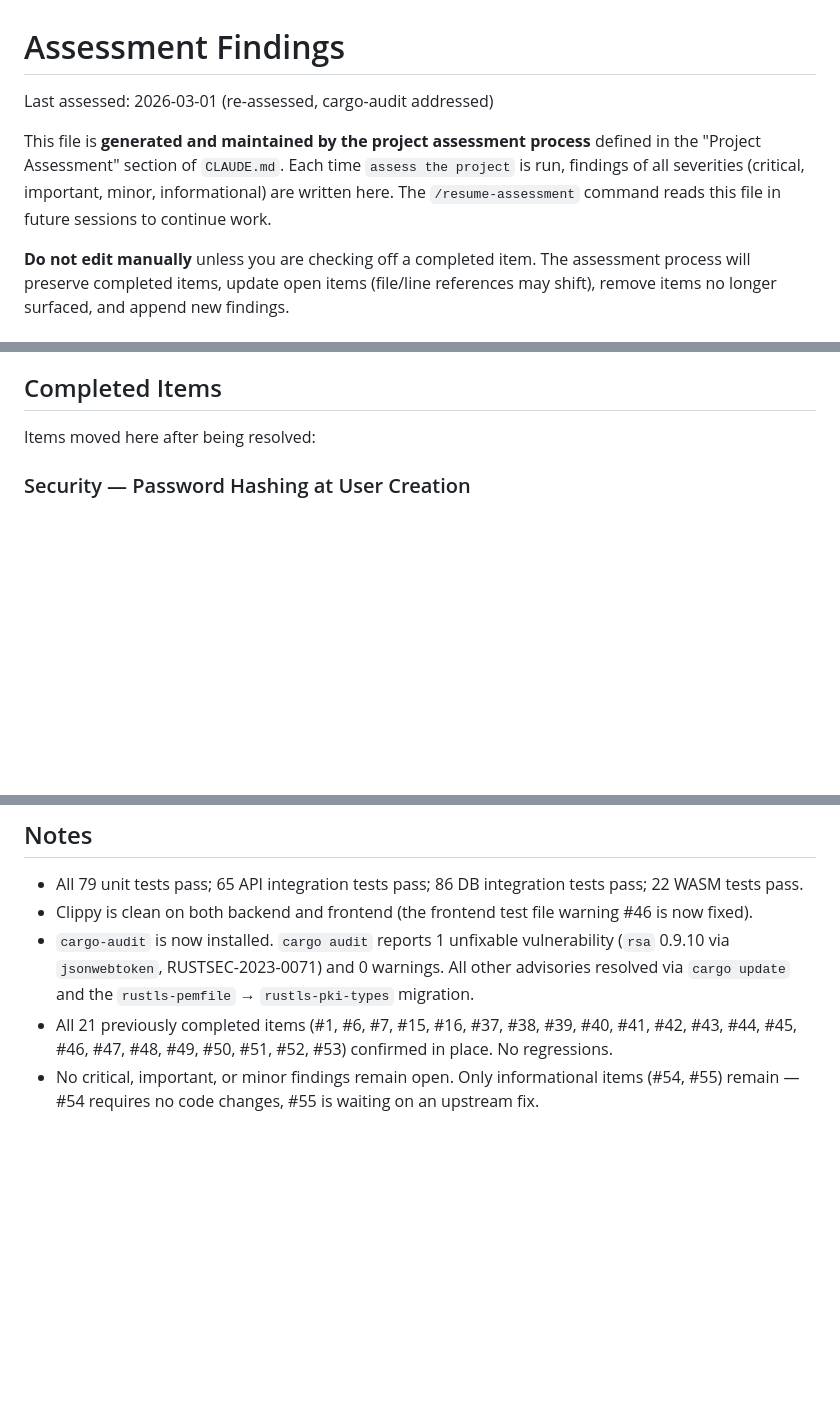
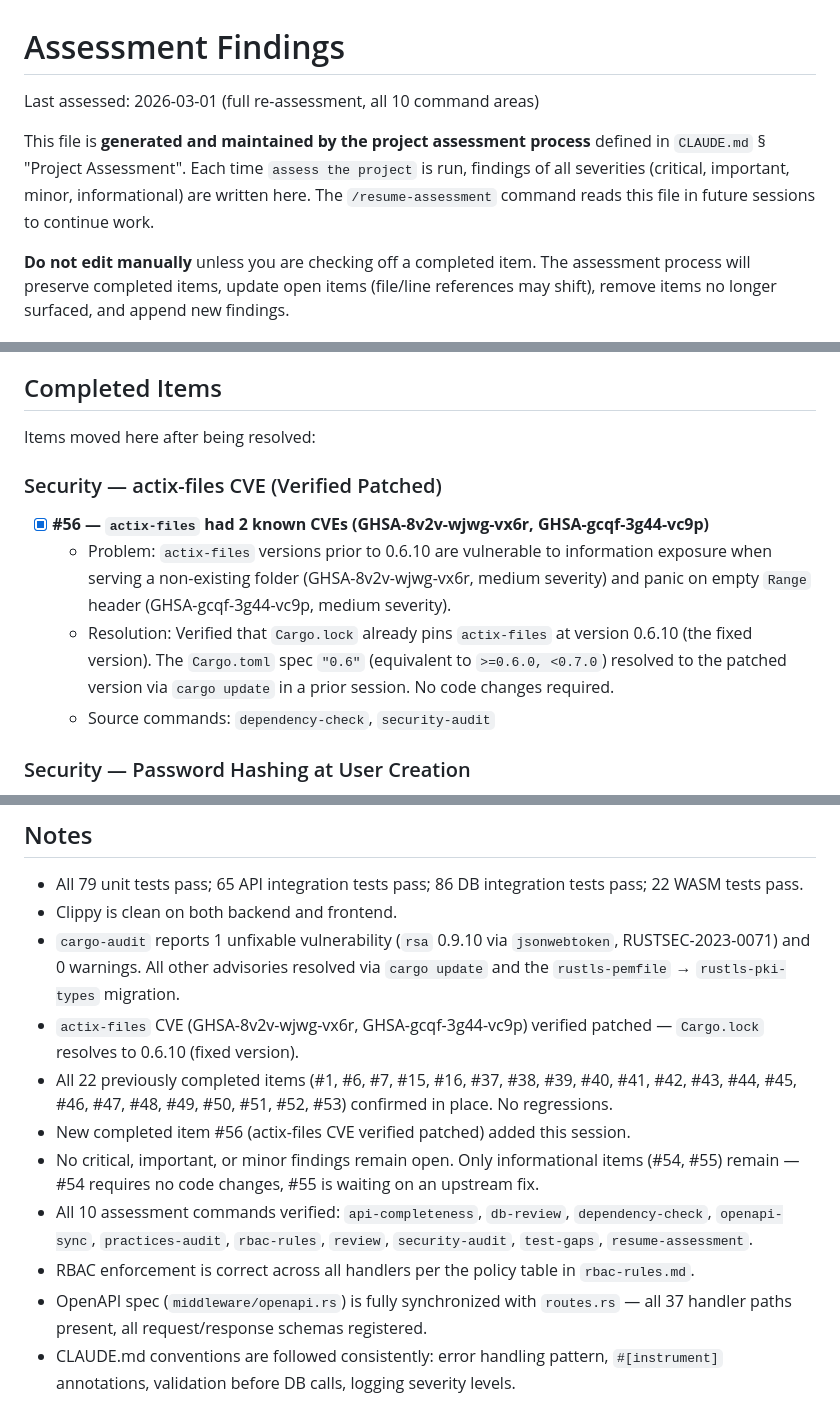
Before and after one commit to Ralph-Zitz/omp-breakfast, a Markdown page: .claude/assessment-findings.md, 3 parts joined by grey strips. GitHub-like rendering; blank space fills up the shorter version.

Commit message:
docs: update assessment findings with full re-assessment results

```diff
--- a/.claude/assessment-findings.md
+++ b/.claude/assessment-findings.md
@@ -1,8 +1,8 @@
 # Assessment Findings
 
-Last assessed: 2026-03-01 (re-assessed, cargo-audit addressed)
+Last assessed: 2026-03-01 (full re-assessment, all 10 command areas)
 
-This file is **generated and maintained by the project assessment process** defined in the "Project Assessment" section of `CLAUDE.md`. Each time `assess the project` is run, findings of all severities (critical, important, minor, informational) are written here. The `/resume-assessment` command reads this file in future sessions to continue work.
+This file is **generated and maintained by the project assessment process** defined in `CLAUDE.md` § "Project Assessment". Each time `assess the project` is run, findings of all severities (critical, important, minor, informational) are written here. The `/resume-assessment` command reads this file in future sessions to continue work.
 
 **Do not edit manually** unless you are checking off a completed item. The assessment process will preserve completed items, update open items (file/line references may shift), remove items no longer surfaced, and append new findings.
 
@@ -40,6 +40,13 @@ No open minor items. All minor findings have been resolved and moved to "Complet
 ## Completed Items
 
 Items moved here after being resolved:
+
+### Security — actix-files CVE (Verified Patched)
+
+- [x] **#56 — `actix-files` had 2 known CVEs (GHSA-8v2v-wjwg-vx6r, GHSA-gcqf-3g44-vc9p)**
+  - Problem: `actix-files` versions prior to 0.6.10 are vulnerable to information exposure when serving a non-existing folder (GHSA-8v2v-wjwg-vx6r, medium severity) and panic on empty `Range` header (GHSA-gcqf-3g44-vc9p, medium severity).
+  - Resolution: Verified that `Cargo.lock` already pins `actix-files` at version 0.6.10 (the fixed version). The `Cargo.toml` spec `"0.6"` (equivalent to `>=0.6.0, <0.7.0`) resolved to the patched version via `cargo update` in a prior session. No code changes required.
+  - Source commands: `dependency-check`, `security-audit`
 
 ### Security — Password Hashing at User Creation
 
@@ -188,7 +195,13 @@ Items moved here after being resolved:
 ## Notes
 
 - All 79 unit tests pass; 65 API integration tests pass; 86 DB integration tests pass; 22 WASM tests pass.
-- Clippy is clean on both backend and frontend (the frontend test file warning #46 is now fixed).
-- `cargo-audit` is now installed. `cargo audit` reports 1 unfixable vulnerability (`rsa` 0.9.10 via `jsonwebtoken`, RUSTSEC-2023-0071) and 0 warnings. All other advisories resolved via `cargo update` and the `rustls-pemfile` → `rustls-pki-types` migration.
-- All 21 previously completed items (#1, #6, #7, #15, #16, #37, #38, #39, #40, #41, #42, #43, #44, #45, #46, #47, #48, #49, #50, #51, #52, #53) confirmed in place. No regressions.
+- Clippy is clean on both backend and frontend.
+- `cargo-audit` reports 1 unfixable vulnerability (`rsa` 0.9.10 via `jsonwebtoken`, RUSTSEC-2023-0071) and 0 warnings. All other advisories resolved via `cargo update` and the `rustls-pemfile` → `rustls-pki-types` migration.
+- `actix-files` CVE (GHSA-8v2v-wjwg-vx6r, GHSA-gcqf-3g44-vc9p) verified patched — `Cargo.lock` resolves to 0.6.10 (fixed version).
+- All 22 previously completed items (#1, #6, #7, #15, #16, #37, #38, #39, #40, #41, #42, #43, #44, #45, #46, #47, #48, #49, #50, #51, #52, #53) confirmed in place. No regressions.
+- New completed item #56 (actix-files CVE verified patched) added this session.
 - No critical, important, or minor findings remain open. Only informational items (#54, #55) remain — #54 requires no code changes, #55 is waiting on an upstream fix.
+- All 10 assessment commands verified: `api-completeness`, `db-review`, `dependency-check`, `openapi-sync`, `practices-audit`, `rbac-rules`, `review`, `security-audit`, `test-gaps`, `resume-assessment`.
+- RBAC enforcement is correct across all handlers per the policy table in `rbac-rules.md`.
+- OpenAPI spec (`middleware/openapi.rs`) is fully synchronized with `routes.rs` — all 37 handler paths present, all request/response schemas registered.
+- CLAUDE.md conventions are followed consistently: error handling pattern, `#[instrument]` annotations, validation before DB calls, logging severity levels.
```
